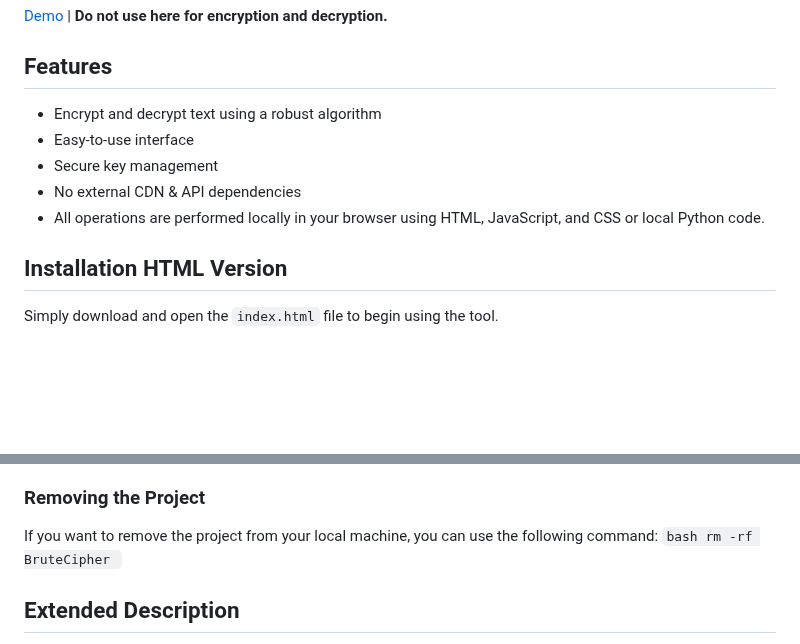
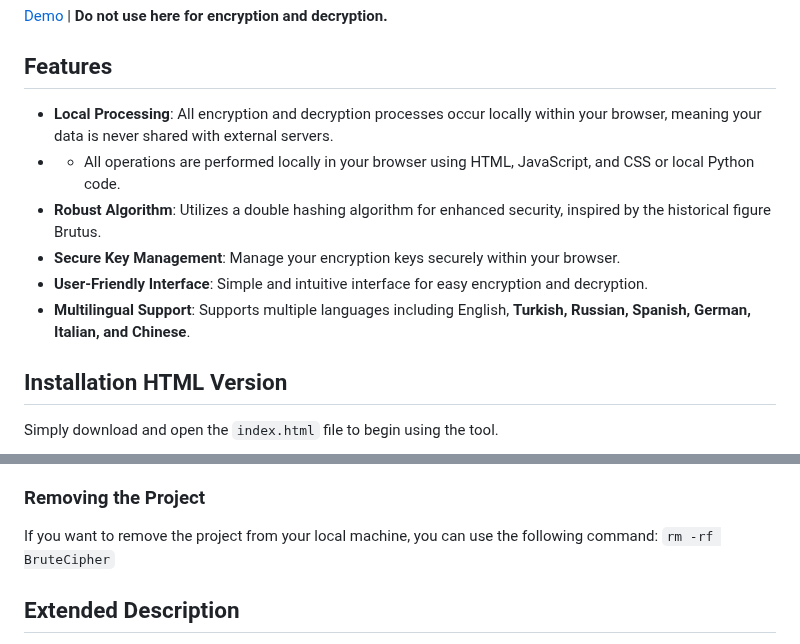
Before and after one commit to dogukansahil/AdvancedBruteCipher, a Markdown page: README.md, 2 parts joined by grey strips. Rendered like a GitHub page; blank space fills up the shorter version.

````diff
--- a/README.md
+++ b/README.md
@@ -8,11 +8,12 @@ Welcome to BruteCipher, a simple and secure encryption tool inspired by historic
 [Demo](https://htmlpreview.github.io/?https://github.com/dogukansahil/AdvancedBruteCipher/blob/main/webapp/index.html) | **Do not use here for encryption and decryption.**
 
 ## Features
-- Encrypt and decrypt text using a robust algorithm
-- Easy-to-use interface
-- Secure key management
-- No external CDN & API dependencies
-- All operations are performed locally in your browser using HTML, JavaScript, and CSS or local Python code.
+- **Local Processing**: All encryption and decryption processes occur locally within your browser, meaning your data is never shared with external servers.
+- - All operations are performed locally in your browser using HTML, JavaScript, and CSS or local Python code.
+- **Robust Algorithm**: Utilizes a double hashing algorithm for enhanced security, inspired by the historical figure Brutus.
+- **Secure Key Management**: Manage your encryption keys securely within your browser.
+- **User-Friendly Interface**: Simple and intuitive interface for easy encryption and decryption.
+- **Multilingual Support**: Supports multiple languages including English, **Turkish, Russian, Spanish, German, Italian, and Chinese**.
 
 ## Installation HTML Version
 
@@ -73,7 +74,7 @@ This will update your local copy with the most recent version from the GitHub re
 ### Removing the Project
 
 If you want to remove the project from your local machine, you can use the following command:
-    ```bash
+    ```
     rm -rf BruteCipher
     ```
 
````
